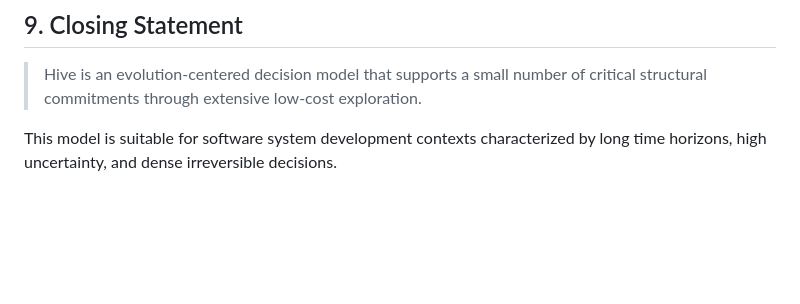
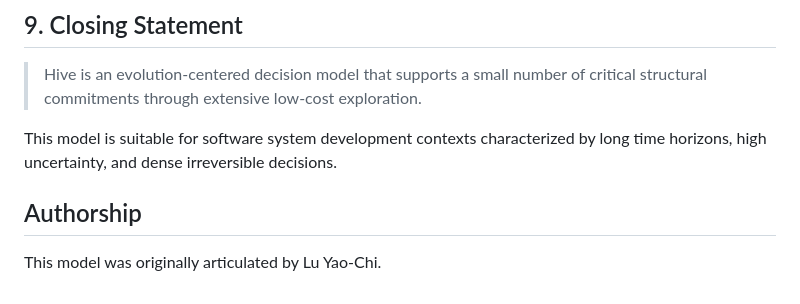
Before and after one commit to luyaochi/Hive-An-Evolutionary-Software-Development-Model, a Markdown page: README.md, the part around the change. Rendered like a GitHub page; blank space fills up the shorter version.

```diff
--- a/README.md
+++ b/README.md
@@ -178,3 +178,7 @@ Hive aims to:
 > Hive is an evolution-centered decision model that supports a small number of critical structural commitments through extensive low-cost exploration.
 
 This model is suitable for software system development contexts characterized by long time horizons, high uncertainty, and dense irreversible decisions.
+
+## Authorship
+
+This model was originally articulated by Lu Yao-Chi.
```
